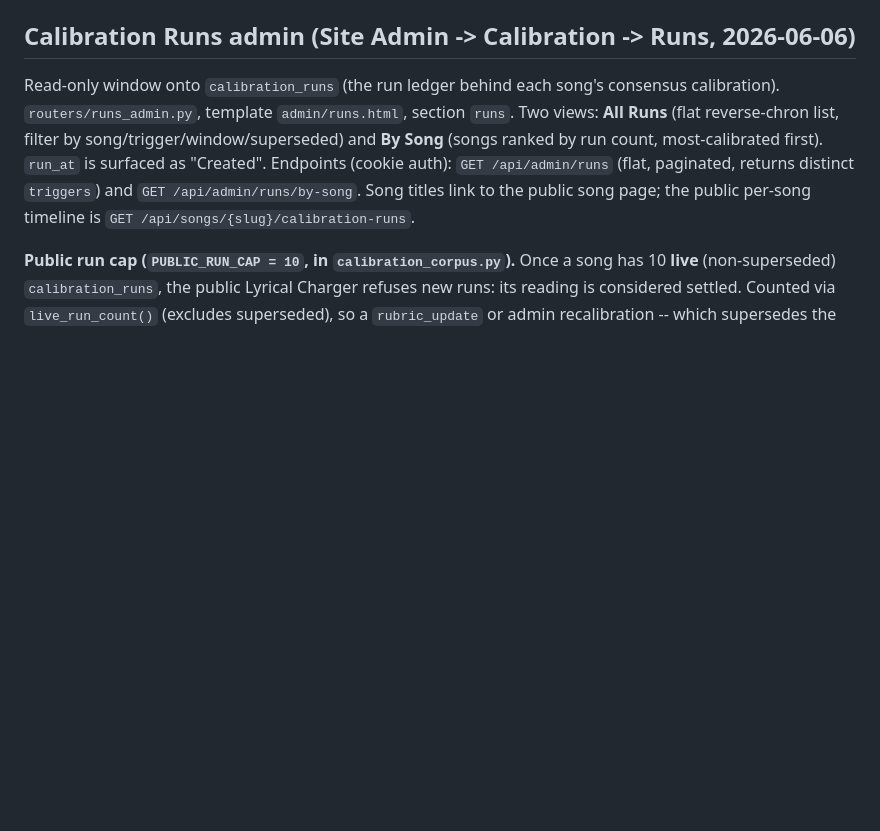
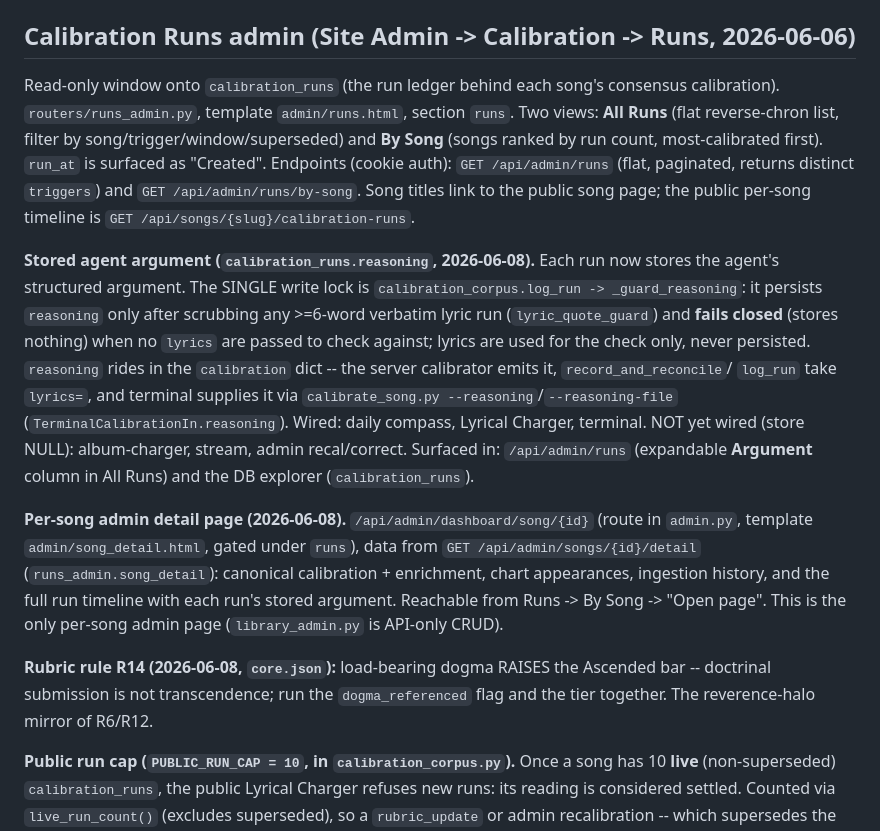
Before and after one commit to chadworksweb/risingcompass, a Markdown page: CLAUDE.md, the part around the change. Rendered like a GitHub page; blank space fills up the shorter version.

Commit message:
docs(CLAUDE.md): reasoning capture, per-song admin page, R14
Co-Authored-By: Claude Opus 4.8 (1M context) <noreply@anthropic.com>

```diff
--- a/CLAUDE.md
+++ b/CLAUDE.md
@@ -240,6 +240,33 @@ most-calibrated first). `run_at` is surfaced as "Created". Endpoints (cookie
 auth): `GET /api/admin/runs` (flat, paginated, returns distinct `triggers`) and
 `GET /api/admin/runs/by-song`. Song titles link to the public song page; the
 public per-song timeline is `GET /api/songs/{slug}/calibration-runs`.
+
+**Stored agent argument (`calibration_runs.reasoning`, 2026-06-08).** Each run
+now stores the agent's structured argument. The SINGLE write lock is
+`calibration_corpus.log_run -> _guard_reasoning`: it persists `reasoning` only
+after scrubbing any >=6-word verbatim lyric run (`lyric_quote_guard`) and
+**fails closed** (stores nothing) when no `lyrics` are passed to check against;
+lyrics are used for the check only, never persisted. `reasoning` rides in the
+`calibration` dict -- the server calibrator emits it, `record_and_reconcile`/
+`log_run` take `lyrics=`, and terminal supplies it via `calibrate_song.py
+--reasoning`/`--reasoning-file` (`TerminalCalibrationIn.reasoning`). Wired:
+daily compass, Lyrical Charger, terminal. NOT yet wired (store NULL):
+album-charger, stream, admin recal/correct. Surfaced in: `/api/admin/runs`
+(expandable **Argument** column in All Runs) and the DB explorer
+(`calibration_runs`).
+
+**Per-song admin detail page (2026-06-08).** `/api/admin/dashboard/song/{id}`
+(route in `admin.py`, template `admin/song_detail.html`, gated under `runs`),
+data from `GET /api/admin/songs/{id}/detail` (`runs_admin.song_detail`):
+canonical calibration + enrichment, chart appearances, ingestion history, and
+the full run timeline with each run's stored argument. Reachable from Runs ->
+By Song -> "Open page". This is the only per-song admin page (`library_admin.py`
+is API-only CRUD).
+
+**Rubric rule R14 (2026-06-08, `core.json`):** load-bearing dogma RAISES the
+Ascended bar -- doctrinal submission is not transcendence; run the
+`dogma_referenced` flag and the tier together. The reverence-halo mirror of
+R6/R12.
 
 **Public run cap (`PUBLIC_RUN_CAP = 10`, in `calibration_corpus.py`).** Once a
 song has 10 **live** (non-superseded) `calibration_runs`, the public Lyrical
```
